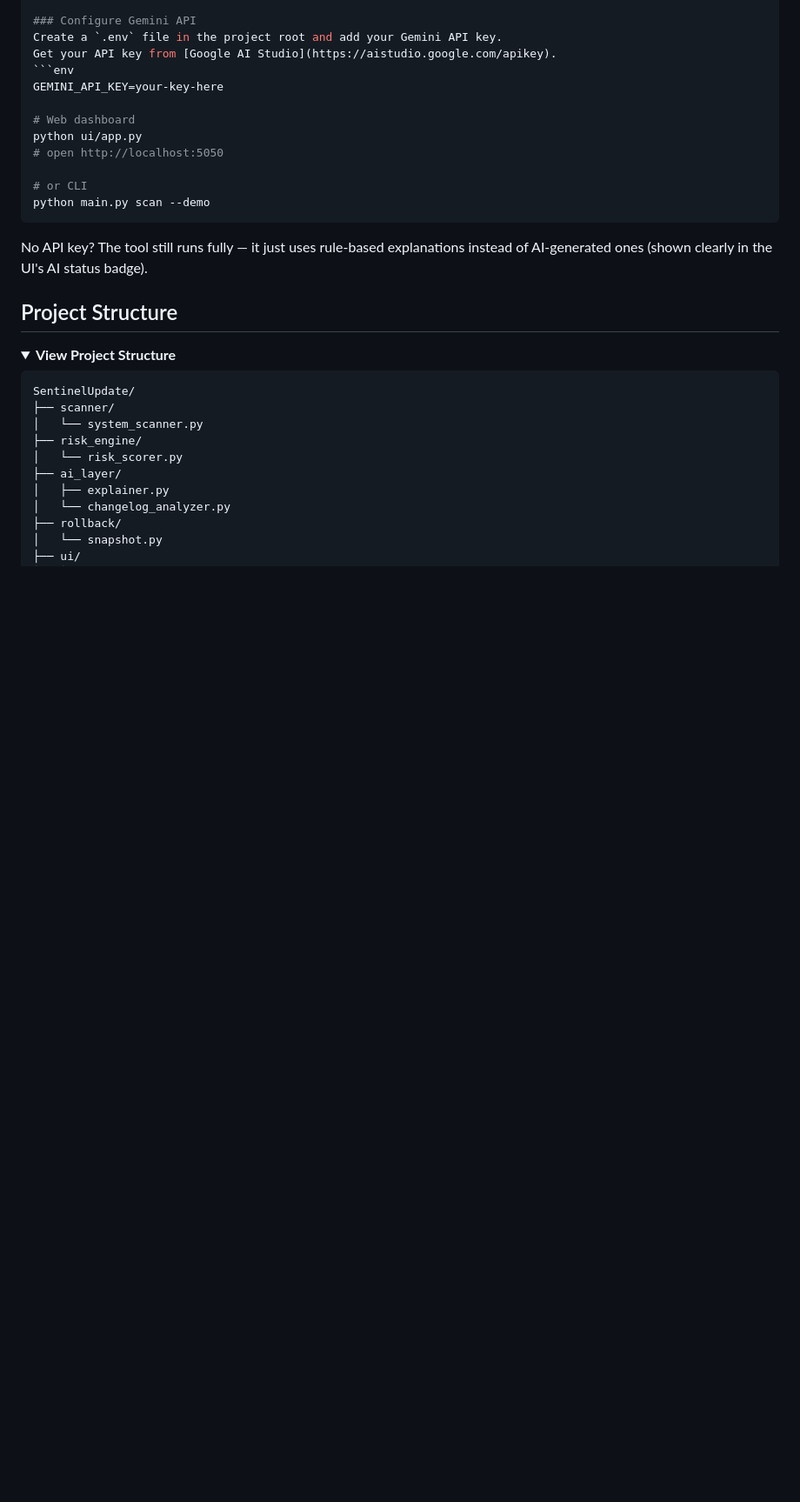
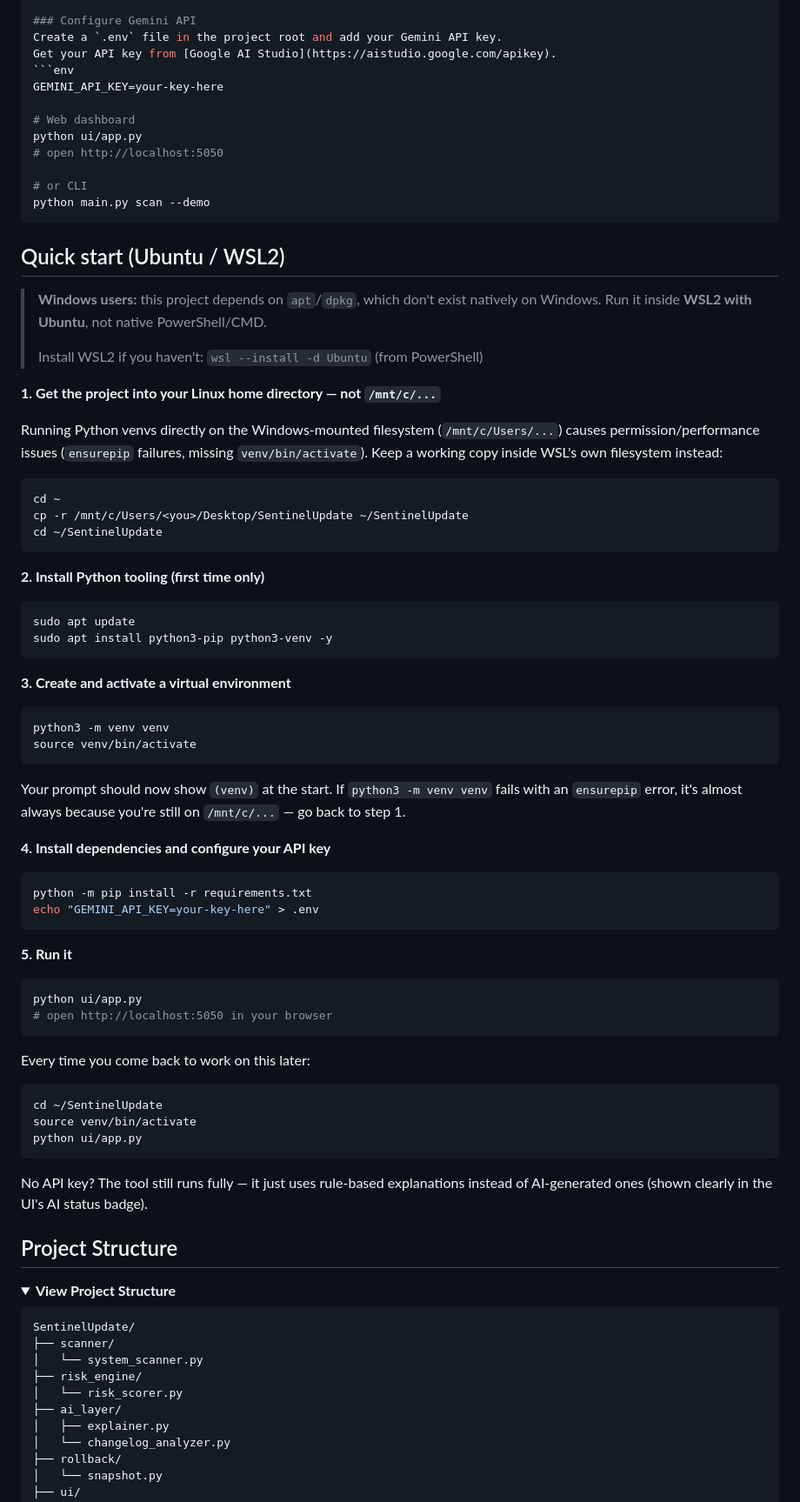
Before and after one commit to shreyaya612/SentinelUpdate, a Markdown page: README.md, the part around the change. Shown at 87% size. GitHub-like rendering; folded sections open; blank space fills up the shorter version.

````diff
--- a/README.md
+++ b/README.md
@@ -66,6 +66,66 @@ python ui/app.py
 # or CLI
 python main.py scan --demo
 ```
+## Quick start (Ubuntu / WSL2)
+
+> **Windows users:** this project depends on `apt`/`dpkg`, which don't exist
+> natively on Windows. Run it inside **WSL2 with Ubuntu**, not native
+> PowerShell/CMD.
+>
+> Install WSL2 if you haven't: `wsl --install -d Ubuntu` (from PowerShell)
+
+**1. Get the project into your Linux home directory — not `/mnt/c/...`**
+
+Running Python venvs directly on the Windows-mounted filesystem
+(`/mnt/c/Users/...`) causes permission/performance issues (`ensurepip`
+failures, missing `venv/bin/activate`). Keep a working copy inside WSL's own
+filesystem instead:
+
+```bash
+cd ~
+cp -r /mnt/c/Users/<you>/Desktop/SentinelUpdate ~/SentinelUpdate
+cd ~/SentinelUpdate
+```
+
+**2. Install Python tooling (first time only)**
+
+```bash
+sudo apt update
+sudo apt install python3-pip python3-venv -y
+```
+
+**3. Create and activate a virtual environment**
+
+```bash
+python3 -m venv venv
+source venv/bin/activate
+```
+
+Your prompt should now show `(venv)` at the start. If `python3 -m venv venv`
+fails with an `ensurepip` error, it's almost always because you're still on
+`/mnt/c/...` — go back to step 1.
+
+**4. Install dependencies and configure your API key**
+
+```bash
+python -m pip install -r requirements.txt
+echo "GEMINI_API_KEY=your-key-here" > .env
+```
+
+**5. Run it**
+
+```bash
+python ui/app.py
+# open http://localhost:5050 in your browser
+```
+
+Every time you come back to work on this later:
+
+```bash
+cd ~/SentinelUpdate
+source venv/bin/activate
+python ui/app.py
+```
 
 No API key? The tool still runs fully — it just uses rule-based
 explanations instead of AI-generated ones (shown clearly in the UI's AI
````
